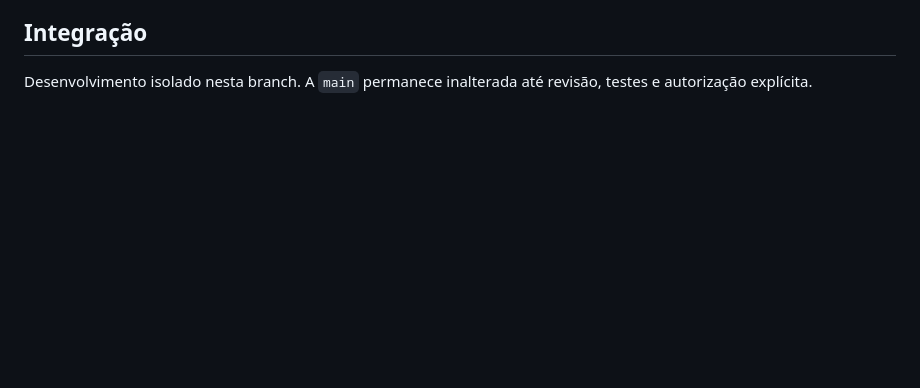
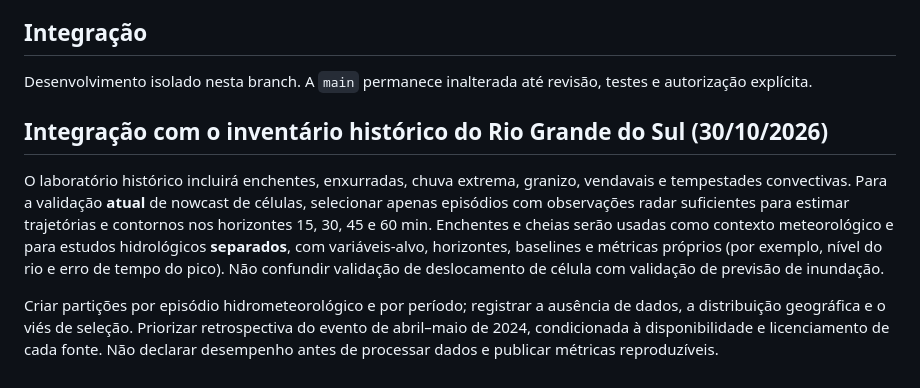
Before and after one commit to LucasSudati/moni-weather, a Markdown page: research/nowcast-validation/VALIDATION_PLAN.md, the part around the change. Rendered like a GitHub page; blank space fills up the shorter version.

Commit message:
docs: define RS event corpus linkage and hydrological validation boundaries

```diff
--- a/research/nowcast-validation/VALIDATION_PLAN.md
+++ b/research/nowcast-validation/VALIDATION_PLAN.md
@@ -40,3 +40,9 @@ O radar pode ter latência e lacunas; centroides podem mudar com a evolução da
 
 ## Integração
 Desenvolvimento isolado nesta branch. A `main` permanece inalterada até revisão, testes e autorização explícita.
+
+## Integração com o inventário histórico do Rio Grande do Sul (30/10/2026)
+
+O laboratório histórico incluirá enchentes, enxurradas, chuva extrema, granizo, vendavais e tempestades convectivas. Para a validação **atual** de nowcast de células, selecionar apenas episódios com observações radar suficientes para estimar trajetórias e contornos nos horizontes 15, 30, 45 e 60 min. Enchentes e cheias serão usadas como contexto meteorológico e para estudos hidrológicos **separados**, com variáveis-alvo, horizontes, baselines e métricas próprios (por exemplo, nível do rio e erro de tempo do pico). Não confundir validação de deslocamento de célula com validação de previsão de inundação.
+
+Criar partições por episódio hidrometeorológico e por período; registrar a ausência de dados, a distribuição geográfica e o viés de seleção. Priorizar retrospectiva do evento de abril–maio de 2024, condicionada à disponibilidade e licenciamento de cada fonte. Não declarar desempenho antes de processar dados e publicar métricas reproduzíveis.
```
